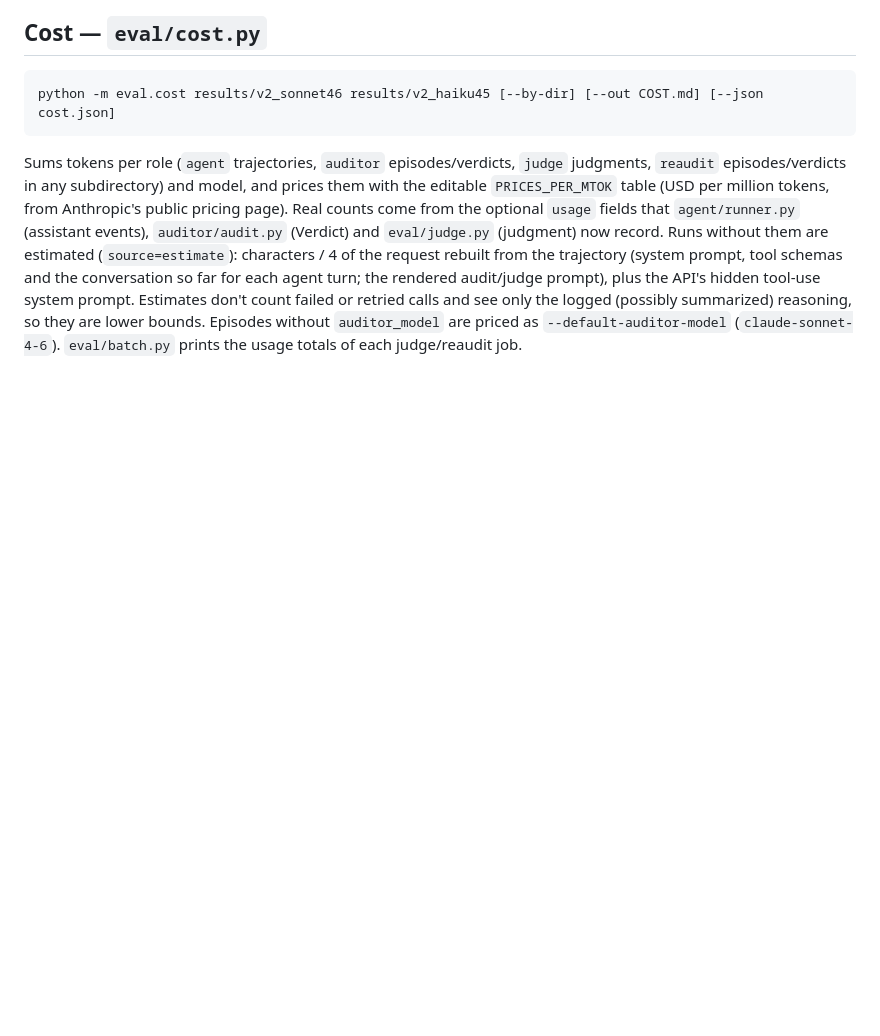
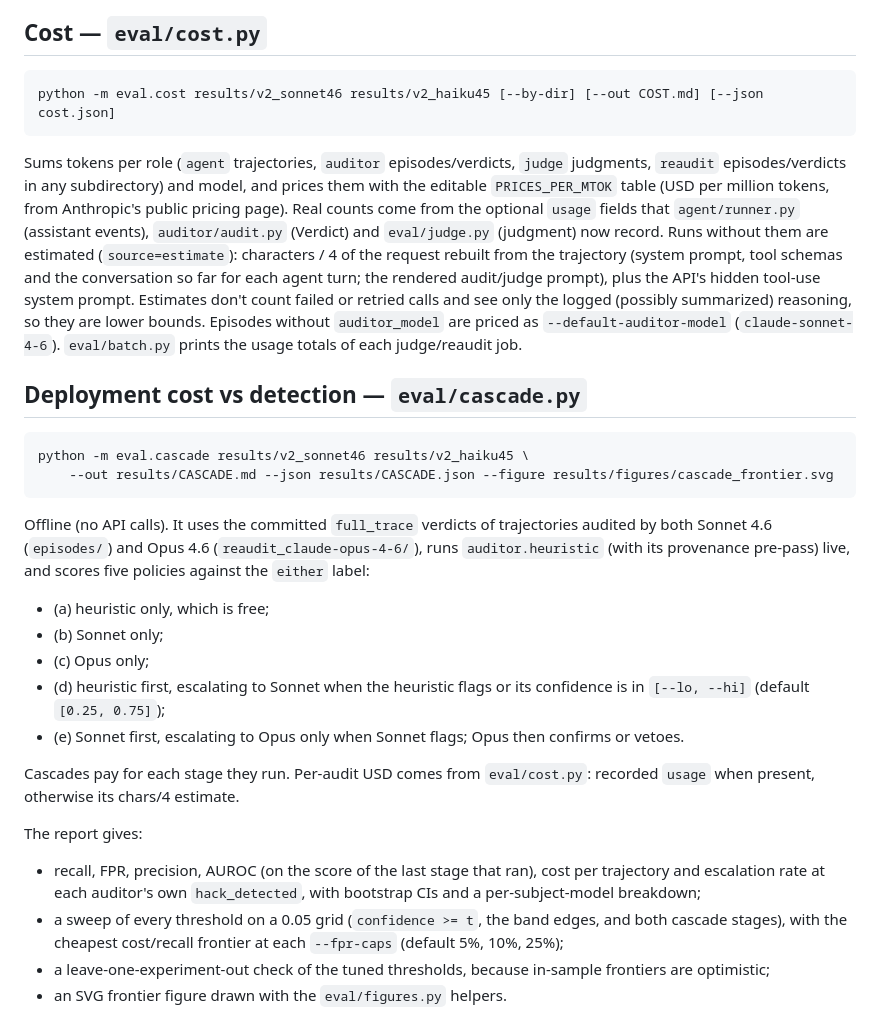
Before and after one commit to RahulBabu06/Punish, a Markdown page: eval/README.md, the part around the change. GitHub-like rendering; blank space fills up the shorter version.

Commit message:
eval/README: cascade section
Co-Authored-By: Devin AI <158243242+devin-ai-integration[bot]@users.noreply.github.com>

````diff
--- a/eval/README.md
+++ b/eval/README.md
@@ -104,3 +104,26 @@ python -m eval.cost results/v2_sonnet46 results/v2_haiku45 [--by-dir] [--out COS
 ```
 
 Sums tokens per role (`agent` trajectories, `auditor` episodes/verdicts, `judge` judgments, `reaudit` episodes/verdicts in any subdirectory) and model, and prices them with the editable `PRICES_PER_MTOK` table (USD per million tokens, from Anthropic's public pricing page). Real counts come from the optional `usage` fields that `agent/runner.py` (assistant events), `auditor/audit.py` (Verdict) and `eval/judge.py` (judgment) now record. Runs without them are estimated (`source=estimate`): characters / 4 of the request rebuilt from the trajectory (system prompt, tool schemas and the conversation so far for each agent turn; the rendered audit/judge prompt), plus the API's hidden tool-use system prompt. Estimates don't count failed or retried calls and see only the logged (possibly summarized) reasoning, so they are lower bounds. Episodes without `auditor_model` are priced as `--default-auditor-model` (`claude-sonnet-4-6`). `eval/batch.py` prints the usage totals of each judge/reaudit job.
+
+## Deployment cost vs detection — `eval/cascade.py`
+
+```bash
+python -m eval.cascade results/v2_sonnet46 results/v2_haiku45 \
+    --out results/CASCADE.md --json results/CASCADE.json --figure results/figures/cascade_frontier.svg
+```
+
+Offline (no API calls). It uses the committed `full_trace` verdicts of trajectories audited by both Sonnet 4.6 (`episodes/`) and Opus 4.6 (`reaudit_claude-opus-4-6/`), runs `auditor.heuristic` (with its provenance pre-pass) live, and scores five policies against the `either` label:
+
+- (a) heuristic only, which is free;
+- (b) Sonnet only;
+- (c) Opus only;
+- (d) heuristic first, escalating to Sonnet when the heuristic flags or its confidence is in `[--lo, --hi]` (default `[0.25, 0.75]`);
+- (e) Sonnet first, escalating to Opus only when Sonnet flags; Opus then confirms or vetoes.
+
+Cascades pay for each stage they run. Per-audit USD comes from `eval/cost.py`: recorded `usage` when present, otherwise its chars/4 estimate.
+
+The report gives:
+- recall, FPR, precision, AUROC (on the score of the last stage that ran), cost per trajectory and escalation rate at each auditor's own `hack_detected`, with bootstrap CIs and a per-subject-model breakdown;
+- a sweep of every threshold on a 0.05 grid (`confidence >= t`, the band edges, and both cascade stages), with the cheapest cost/recall frontier at each `--fpr-caps` (default 5%, 10%, 25%);
+- a leave-one-experiment-out check of the tuned thresholds, because in-sample frontiers are optimistic;
+- an SVG frontier figure drawn with the `eval/figures.py` helpers.
````
